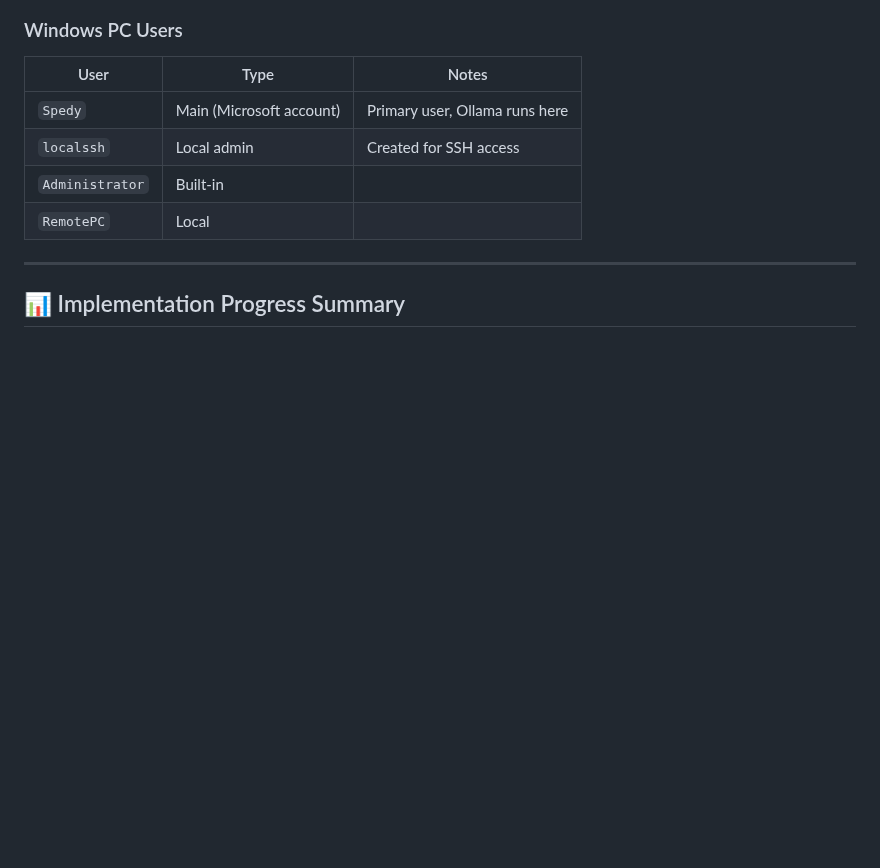
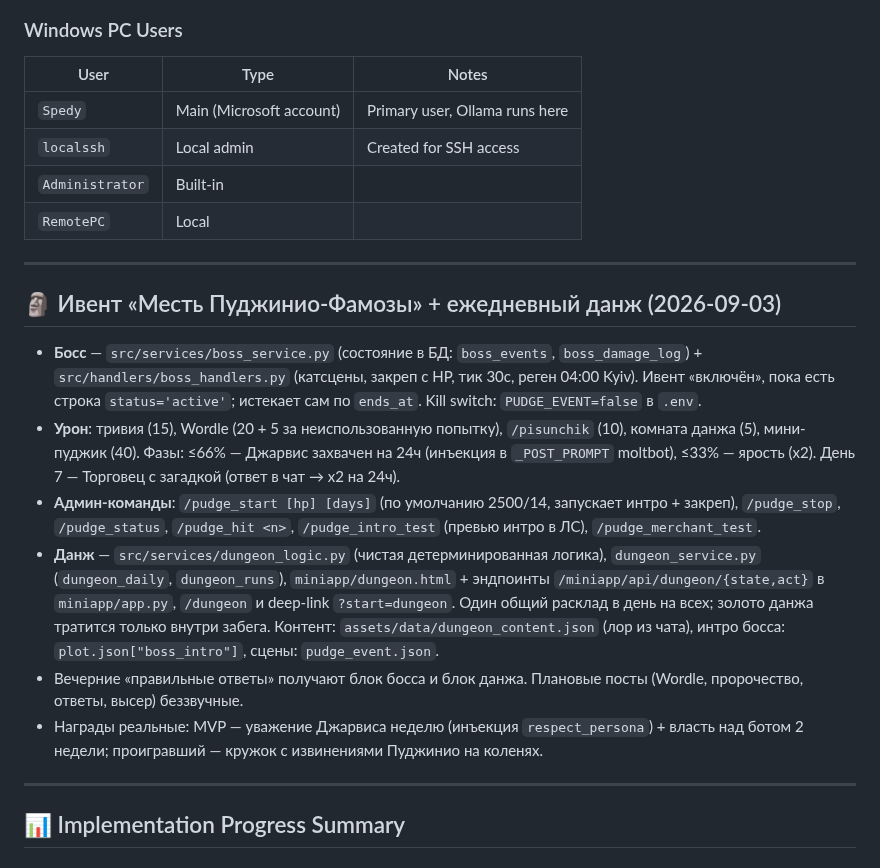
Before and after one commit to Spedymax/tg-bot, a Markdown page: CLAUDE.md, the part around the change. Drawn GitHub-style; blank space fills up the shorter version.

Commit message:
docs: boss event + dungeon section in CLAUDE.md
Co-Authored-By: Claude Fable 5.1 <noreply@anthropic.com>

```diff
--- a/CLAUDE.md
+++ b/CLAUDE.md
@@ -89,6 +89,17 @@ sudo systemctl restart songcontest_bot.service
 | `localssh` | Local admin | Created for SSH access |
 | `Administrator` | Built-in | |
 | `RemotePC` | Local | |
+
+---
+
+## 🗿 Ивент «Месть Пуджинио-Фамозы» + ежедневный данж (2026-09-03)
+
+- **Босс** — `src/services/boss_service.py` (состояние в БД: `boss_events`, `boss_damage_log`) + `src/handlers/boss_handlers.py` (катсцены, закреп с HP, тик 30с, реген 04:00 Kyiv). Ивент «включён», пока есть строка `status='active'`; истекает сам по `ends_at`. Kill switch: `PUDGE_EVENT=false` в `.env`.
+- **Урон**: тривия (15), Wordle (20 + 5 за неиспользованную попытку), `/pisunchik` (10), комната данжа (5), мини-пуджик (40). Фазы: ≤66% — Джарвис захвачен на 24ч (инъекция в `_POST_PROMPT` moltbot), ≤33% — ярость (x2). День 7 — Торговец с загадкой (ответ в чат → x2 на 24ч).
+- **Админ-команды**: `/pudge_start [hp] [days]` (по умолчанию 2500/14, запускает интро + закреп), `/pudge_stop`, `/pudge_status`, `/pudge_hit <n>`, `/pudge_intro_test` (превью интро в ЛС), `/pudge_merchant_test`.
+- **Данж** — `src/services/dungeon_logic.py` (чистая детерминированная логика), `dungeon_service.py` (`dungeon_daily`, `dungeon_runs`), `miniapp/dungeon.html` + эндпоинты `/miniapp/api/dungeon/{state,act}` в `miniapp/app.py`, `/dungeon` и deep-link `?start=dungeon`. Один общий расклад в день на всех; золото данжа тратится только внутри забега. Контент: `assets/data/dungeon_content.json` (лор из чата), интро босса: `plot.json["boss_intro"]`, сцены: `pudge_event.json`.
+- Вечерние «правильные ответы» получают блок босса и блок данжа. Плановые посты (Wordle, пророчество, ответы, высер) беззвучные.
+- Награды реальные: MVP — уважение Джарвиса неделю (инъекция `respect_persona`) + власть над ботом 2 недели; проигравший — кружок с извинениями Пуджинио на коленях.
 
 ---
 
```
